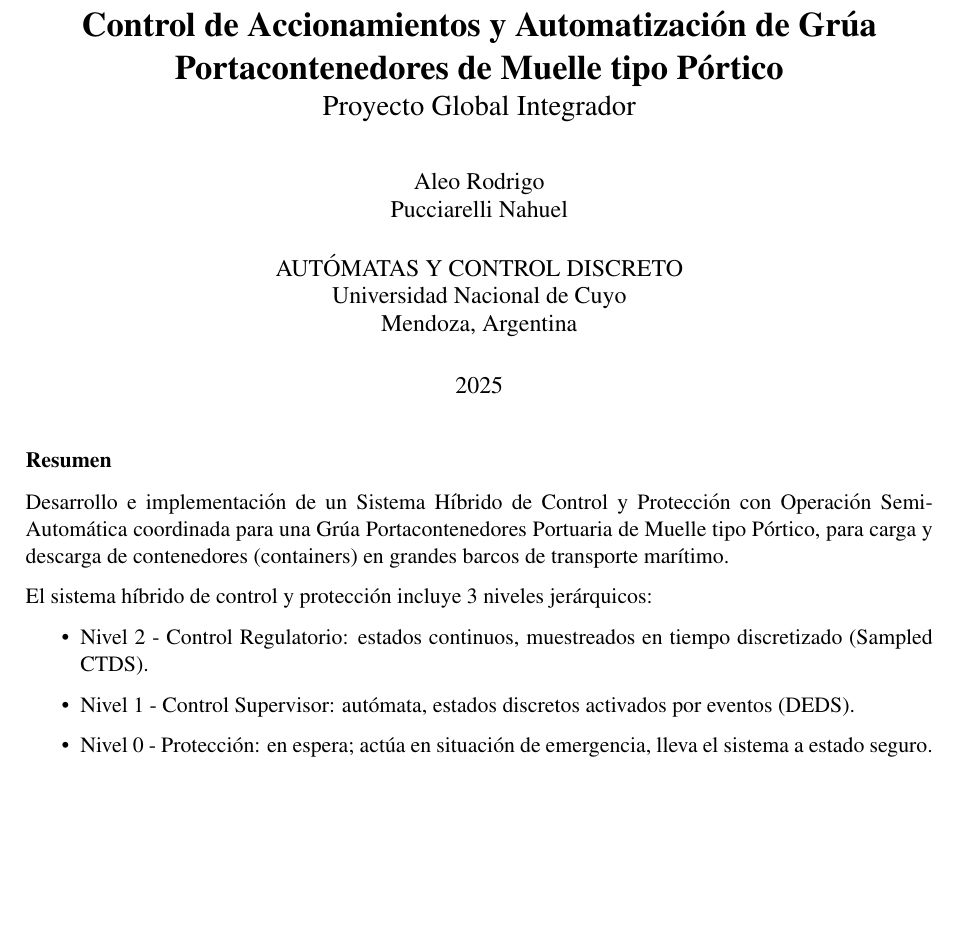
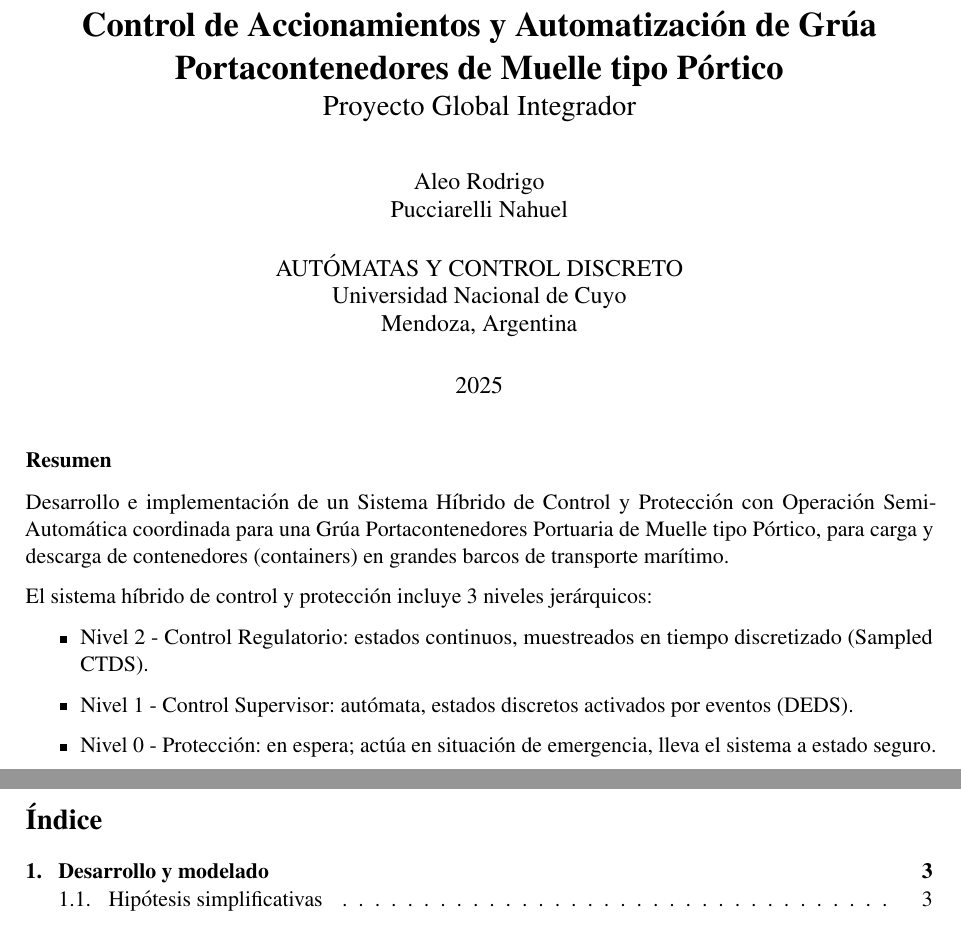
Before and after one commit to nahuelpucciarelli/AyCD-Proyecto, a LaTeX document (main.tex): part of the page before the commit and two parts of pages 1 and 2 of 3 after it, the two joined at a grey line, cut so that both start at the same text, the shorter picture padded with empty space. Compiled offline with pdfLaTeX.

Commit message:
arranque

```diff
--- a/main.tex
+++ b/main.tex
@@ -1,41 +1,22 @@
-\documentclass[11pt]{article}
+\documentclass[11pt]{article}                                       % Documento de artículo, tamaño de fuente 11pt
+\usepackage[spanish]{babel}                                         % Idioma español
+\usepackage[utf8]{inputenc}                                         % Codificación UTF-8
+\usepackage[a4paper,margin=2.5cm]{geometry}                         % Márgenes
+\usepackage{parskip,times}                                          % Espaciado entre párrafos y fuente Times New Roman
+\usepackage{amsmath,amssymb,amsfonts,mathtools}                     % Matemáticas avanzadas
+\usepackage[output-decimal-marker={,}]{siunitx}                     % Unidades SI
+\usepackage{graphicx,float,caption,subcaption,booktabs,mathptmx}    % Imágenes y tablas
+\usepackage{minted,algorithmic}                                     % Código fuente y pseudocódigo
+\usepackage[colorlinks=true, linkcolor=black, urlcolor=magenta,
+            citecolor=orange, anchorcolor=blue]{hyperref}           % Hipervínculos
+\usepackage{xcolor}                                                 % Definición de colores
+\usepackage{fancyhdr,lastpage,textcomp,comment,multirow}            % Encabezados y pies de página
+\usepackage[numbers,square,sort]{natbib}                            % Bibliografía con estilo numérico
+\usepackage{microtype,cleveref}                                     % Mejoras tipográficas y referencias inteligentes
 
-% Codificación y formato del documento
-\usepackage[utf8]{inputenc}
-\usepackage[a4paper,margin=2.5cm]{geometry}
-\usepackage{parskip}
-\usepackage{times}
+% cleverref: En vez de escribir la Figura \ref{fig:motor}, escribes la \cref{fig:motor}
 
-% Matemáticas y símbolos
-\usepackage{amsmath,amssymb,amsfonts,mathtools,siunitx}
-
-% Figuras y tablas
-\usepackage{graphicx}
-\usepackage{float}
-\usepackage{caption}
-\usepackage{subcaption}
-\usepackage{booktabs}
-
-% Código y algoritmos
-\usepackage{minted}
-\usepackage{algorithmic}
-
-% Hipervínculos y colores
-\usepackage[colorlinks = true, linkcolor = orange, urlcolor  = magenta,
-            citecolor = magenta, anchorcolor = blue]{hyperref}
-\usepackage{xcolor}
-
-% Otros utilitarios
-\usepackage{fancyhdr}
-\usepackage{lastpage}
-\usepackage[numbers,square,sort]{natbib}
-\usepackage{textcomp}
-\usepackage{comment}
-\usepackage{multirow}
-\usepackage{listings}
-
-% Directorio con imagenes
-\graphicspath{{./Imágenes/}}
+\graphicspath{{./Imágenes/}} % Carpeta donde se encuentran las imágenes
 
 \title{\textbf{Control de Accionamientos y Automatización de Grúa
 Portacontenedores de Muelle tipo Pórtico} \\ \Large{Proyecto Global Integrador}}
@@ -56,16 +38,15 @@ Portacontenedores de Muelle tipo Pórtico} \\ \Large{Proyecto Global Integrador}
 \maketitle
 
 \subsubsection*{Resumen}
-Desarrollo e implementación de un Sistema Híbrido de Control y Protección con
-Operación Semi-Automática coordinada para una Grúa Portacontenedores Portuaria
-de Muelle tipo Pórtico, para carga y descarga de contenedores (containers) en
-grandes barcos de transporte marítimo.
+Desarrollo e implementación de un Sistema Híbrido de Control y Protección con Operación Semi-Automática coordinada para una Grúa Portacontenedores Portuaria de Muelle tipo Pórtico, para carga y descarga de contenedores (containers) en grandes barcos de transporte marítimo.
 
 El sistema híbrido de control y protección incluye 3 niveles jerárquicos:
 \begin{itemize}
-    \item Nivel 2 - Control Regulatorio: estados continuos, muestreados en
-    tiempo discretizado (Sampled CTDS).
-    \item Nivel 1 - Control Supervisor: autómata, estados discretos activados
-    por eventos (DEDS).
-    \item Nivel 0 - Protección: en espera; actúa en situación de emergencia,
-    lleva el sistema a estado seguro.
+    \item Nivel 2 - Control Regulatorio: estados continuos, muestreados en tiempo discretizado (Sampled CTDS).
+    \item Nivel 1 - Control Supervisor: autómata, estados discretos activados por eventos (DEDS).
+    \item Nivel 0 - Protección: en espera; actúa en situación de emergencia, lleva el sistema a estado seguro.
+\end{itemize}
+
+\newpage
+\tableofcontents
+\newpage
```
Also changed, not shown: main.tex (15 more changed lines).
